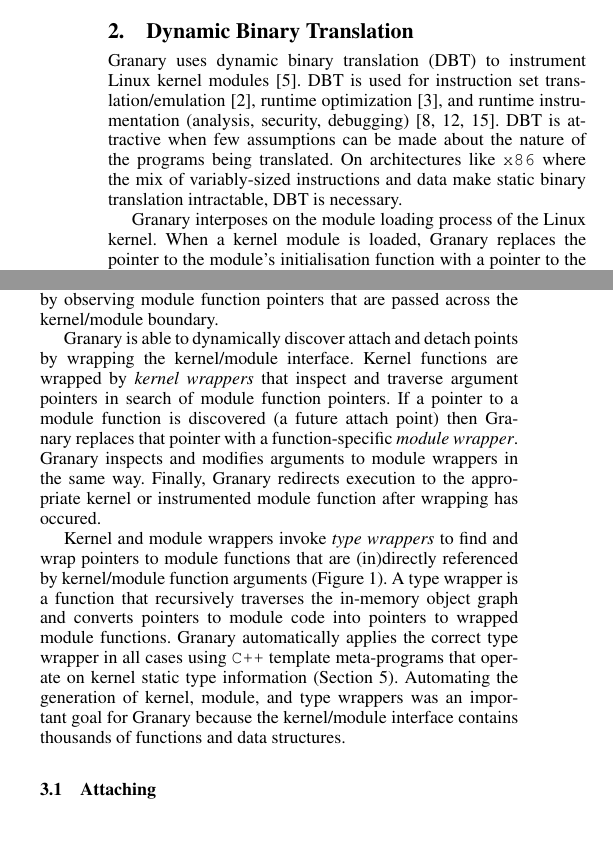
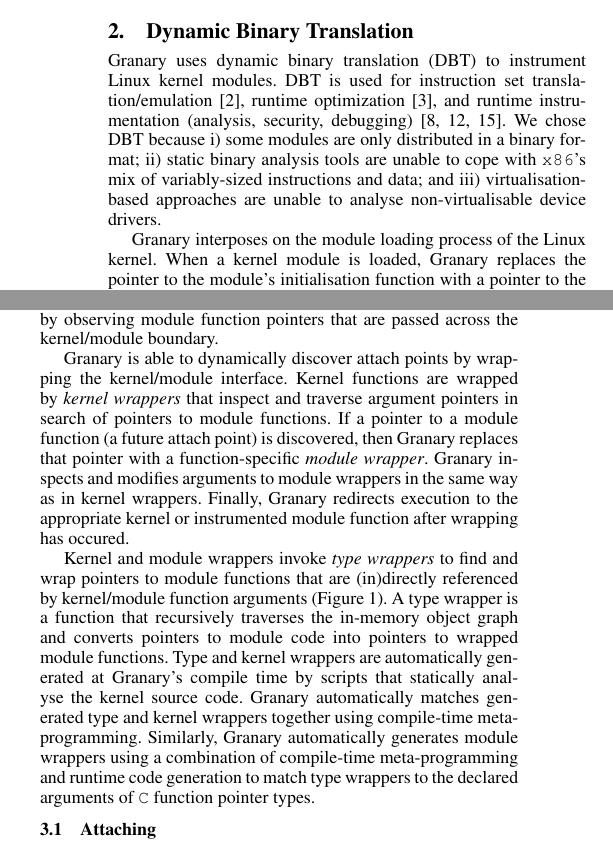
Before and after one commit to Granary/papers, a LaTeX paper (PLOS'13/paper.tex): two parts of the columns of page 2 of 6, joined at a grey line, cut so that both start at the same text. Compiled offline with pdfLaTeX; a missing font is replaced by an installed copy or a similar font.

Commit message:
Minor changes / clarifications here and there.

```diff
--- a/PLOS'13/paper.tex
+++ b/PLOS'13/paper.tex
@@ -501,7 +501,26 @@ In \Cref{sec:modes}, we describe how to efficiently implement mixed-mode executi
 
 %In this section, we give a brief background on dynamic binary translation in general, and Granary in particular.
 
-Granary uses dynamic binary translation (DBT) to instrument Linux kernel modules \cite{DynamoRIO}. DBT is used for instruction set translation/emulation \cite{QEMU}, runtime optimization \cite{DynamoRIOOptimisation}, and runtime instrumentation (analysis, security, debugging) \cite{Vx32,NaCl,Valgrind}. DBT is attractive when few assumptions can be made about the nature of the programs being translated. On architectures like \texttt{x86} where the mix of variably-sized instructions and data make static binary translation intractable, DBT is necessary.
+Granary uses dynamic binary translation (DBT) to instrument Linux kernel modules. DBT is used for instruction set translation/emulation \cite{QEMU}, runtime optimization \cite{DynamoRIOOptimisation}, and runtime instrumentation (analysis, security, debugging) \cite{Vx32,NaCl,Valgrind}. We chose DBT because \begin{inparaenum}[i)]
+	\item some modules are only distributed in a binary format;
+	\item static binary analysis tools are unable to cope with \texttt{x86}'s mix of variably-sized instructions and data; and
+	\item virtualisation-based approaches are unable to analyse non-virtualisable device drivers.
+\end{inparaenum}
+
+%existing source code analysis tools
+%DBT enables Granary to analyse abitrary, binary modules because \begin{inparaenum}[i)]
+%	\item
+%	\item some modules are only distributed in a binary format;
+%	\item \texttt{x86} module binaries can mix data and instructions, which makes static binary analysis intractable; and
+%	\item DBT c
+%DBT does not depend on virtualisation, which restricts what kinds of modules can be analysed; and
+%	\item static binary translation
+%on architectures like \texttt{x86}, where the mix of variably-sized instructions and data make static binary translation intractable.
+%\end{inparaenum}
+
+%Our goal of being able to analyse abitrary, binary modules motivated our choice to
+
+%Binary translation is attractive when few assumptions can be made about the nature of the programs being translated. DBT is necessary to analyse binaries
 
 Granary interposes on the module loading process of the Linux kernel. When a kernel module is loaded, Granary replaces the pointer to the module's initialisation function with a pointer to the translated version of the initialisation function's first basic block. The translation process begins when the kernel initialises the module by invoking the translated module code.
 
@@ -610,9 +629,13 @@ Our original design for mode-switching used hardware page protection to trap att
 
 Granary's approach to mixed-mode execution is based on the observation that modules tell the kernel about their interfaces by registering functions with the kernel. We expect that at least some of the registered functions will be executed by the kernel because this is the mechanism by which modules extend the kernel's functionality. To Granary, registered module functions represent potential future \emph{attach} points, where a mode switch from native to instrumented code will occur. Unless otherwise specified, all kernel functions are treated as \emph{detach} points, where a mode switch from instrumented to native code will occur. It is at these attach and detach points that Granary is able to discover additional attach points by observing module function pointers that are passed across the kernel/module boundary.
 
-Granary is able to dynamically discover attach and detach points by wrapping the kernel/module interface. Kernel functions are wrapped by \emph{kernel wrappers} that inspect and traverse argument pointers in search of module function pointers. If a pointer to a module function is discovered (a future attach point) then Granary replaces that pointer with a function-specific \emph{module wrapper}. Granary inspects and modifies arguments to module wrappers in the same way. Finally, Granary redirects execution to the appropriate kernel or instrumented module function after wrapping has occured.
+Granary is able to dynamically discover attach points by wrapping the kernel/module interface. Kernel functions are wrapped by \emph{kernel wrappers} that inspect and traverse argument pointers in search of pointers to module functions. If a pointer to a module function (a future attach point) is discovered, then Granary replaces that pointer with a function-specific \emph{module wrapper}. Granary inspects and modifies arguments to module wrappers in the same way as in kernel wrappers. Finally, Granary redirects execution to the appropriate kernel or instrumented module function after wrapping has occured.
 
-Kernel and module wrappers invoke \emph{type wrappers} to find and wrap pointers to module functions that are (in)directly referenced by kernel/module function arguments (\Cref{fig:type_wrapper}). A type wrapper is a function that recursively  traverses the in-memory object graph and converts pointers to module code into pointers to wrapped module functions. Granary automatically applies the correct type wrapper in all cases using \texttt{C++} template meta-programs that operate on kernel static type information (\Cref{sec:reify}). Automating the generation of kernel, module, and type wrappers was an important goal for Granary because the kernel/module interface contains thousands of functions and data structures.
+Kernel and module wrappers invoke \emph{type wrappers} to find and wrap pointers to module functions that are (in)directly referenced by kernel/module function arguments (\Cref{fig:type_wrapper}). A type wrapper is a function that recursively  traverses the in-memory object graph and converts pointers to module code into pointers to wrapped module functions. Type and kernel wrappers are automatically generated at Granary's compile time by scripts that statically analyse the kernel source code. Granary automatically matches generated type and kernel wrappers together using compile-time meta-programming. Similarly, Granary automatically generates module wrappers using a combination of compile-time meta-programming and runtime code generation to match type wrappers to the declared arguments of \texttt{C} function pointer types.
+
+%Granary automatically generates kernel, module, and type wrappers that cover the entire kernel/module interface (thousands of functions and types).
+
+%Granary automatically applies the correct type wrapper in all cases using \texttt{C++} template meta-programs that operate on kernel type information (\Cref{sec:reify}).
 
 %Granary automatically applies the correct type wrapper to the arguments of kernel/module wrappers. Automating the wrapping of the kernel/module interface is achieved using
 
```
Also changed, not shown: PLOS'13/paper.tex (18 more changed lines).
